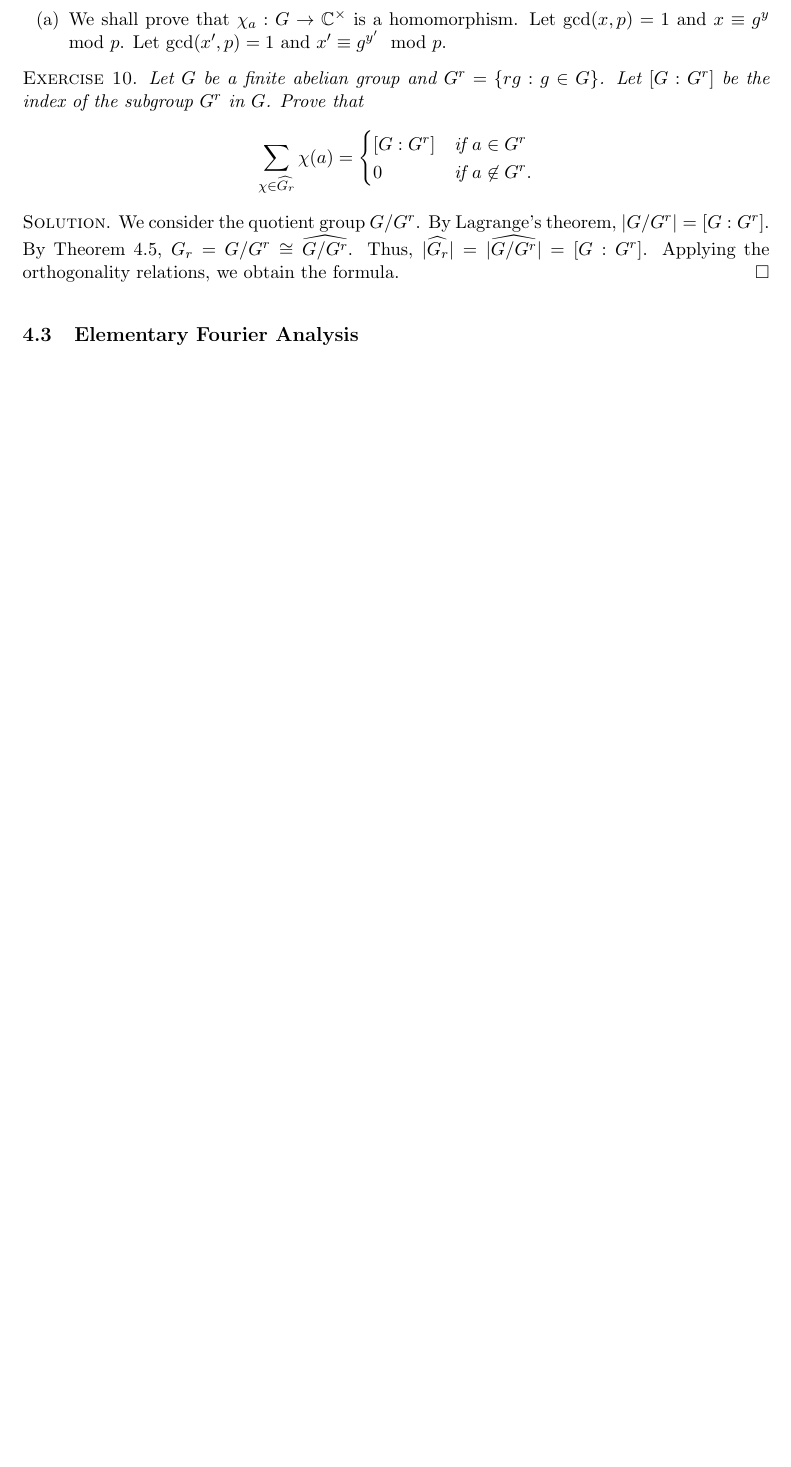
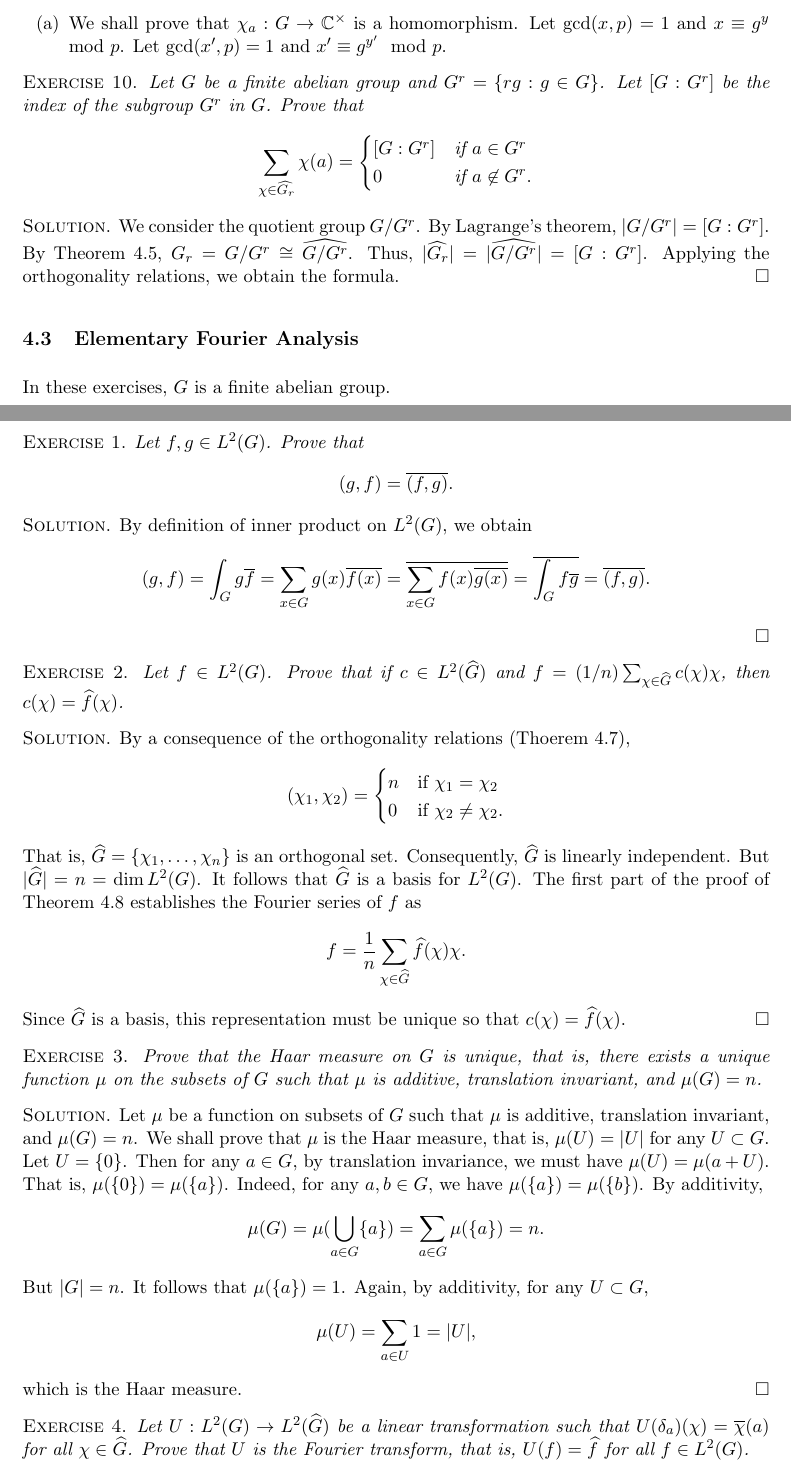
Before and after one commit to huidr/nathanson, a LaTeX document (NathansonSolutions.tex): part of page 52 of 52 before the commit and two parts of pages 53 and 54 of 54 after it, the two joined at a grey line, cut so that both start at the same text, the shorter picture padded with empty space. The pictures show the PDF file NathansonSolutions.pdf that the author committed with the source.

Commit message:
Add files via upload

```diff
--- a/NathansonSolutions.tex
+++ b/NathansonSolutions.tex
@@ -1823,6 +1826,45 @@ In (c), we proved that $\psi_{a,b}$ is a character of $G$. From (b), each $\psi_
 
 \subsection{Elementary Fourier Analysis}
 
+In these exercises, $G$ is a finite abelian group.
+
+\textsc{Exercise 1}. \emph{Let $f,g \in L^2(G)$. Prove that
+\begin{displaymath}
+(g,f) = \overline{(f,g)}.
+\end{displaymath}}\textsc{Solution}. By definition of inner product on $L^2(G)$, we obtain
+\begin{displaymath}
+  (g, f) = \int_G g\overline{f} = \sum_{x\in G} g(x) \overline{f(x)} = \overline{\sum_{x\in G} f(x) \overline{g(x)}} = \overline{\int_G f\overline{g}} = \overline{(f,g)}.
+\end{displaymath}\done
+
+\textsc{Exercise 2}. \emph{Let $f \in L^2(G)$. Prove that if $c\in L^2(\widehat{G})$ and $f=(1/n)\sum_{\chi \in \widehat{G}} c(\chi) \chi$, then $c(\chi) = \widehat{f}(\chi)$.}
+
+\textsc{Solution}. By a consequence of the orthogonality relations (Thoerem $4.7$),
+\begin{displaymath}
+(\chi_1, \chi_2) =
+\begin{cases}
+  n & \text{if } \chi_1 = \chi_2 \\
+  0 & \text{if } \chi_2 \ne \chi_2.
+\end{cases}
+\end{displaymath}
+That is, $\widehat{G} = \{\chi_1, \ldots, \chi_n\}$ is an orthogonal set. Consequently, $\widehat{G}$ is linearly independent. But $|\widehat{G}| = n = \dim L^2(G)$. It follows that $\widehat{G}$ is a basis for $L^2(G)$. The first part of the proof of Theorem $4.8$ establishes the Fourier series of $f$ as
+\begin{displaymath}
+f = \frac{1}{n} \sum_{\chi \in \widehat{G}} \widehat{f}(\chi) \chi.
+\end{displaymath}
+Since $\widehat{G}$ is a basis, this representation must be unique so that $c(\chi) = \widehat{f}(\chi)$. \done
+
+\textsc{Exercise 3}. \emph{Prove that the Haar measure on $G$ is unique, that is, there exists a unique function $\mu$ on the subsets of $G$ such that $\mu$ is additive, translation invariant, and $\mu (G) = n$.}
+
+\textsc{Solution}. Let $\mu$ be a function on subsets of $G$ such that $\mu$ is additive, translation invariant, and $\mu(G) = n$. We shall prove that $\mu$ is the Haar measure, that is, $\mu(U) = |U|$ for any $U \subset G$. Let $U = \{0\}$. Then for any $a \in G$, by translation invariance, we must have $\mu(U) = \mu(a + U)$. That is, $\mu(\{0\}) = \mu(\{a\})$. Indeed, for any $a, b\in G$, we have $\mu(\{a\}) = \mu(\{b\})$. By additivity,
+\begin{displaymath}
+\mu(G) = \mu(\bigcup_{a\in G} \{a\}) = \sum_{a\in G} \mu(\{a\}) = n.
+\end{displaymath}
+But $|G| = n$. It follows that $\mu(\{a\}) = 1$. Again, by additivity, for any $U \subset G$,
+\begin{displaymath}
+\mu(U) = \sum_{a\in U} 1 = |U|,
+\end{displaymath}
+which is the Haar measure. \done
+
+\textsc{Exercise 4}. \emph{Let $U : L^2(G) \to L^2(\widehat{G})$ be a linear transformation such that $U(\delta_a)(\chi) = \overline{\chi}(a)$ for all $\chi \in \widehat{G}$. Prove that $U$ is the Fourier transform, that is, $U(f) = \widehat{f}$ for all $f\in L^2(G)$.}
 
 
 
```
Also changed, not shown: NathansonSolutions.pdf, NathansonSolutions.tex (3 more changed lines), 4 other files.
